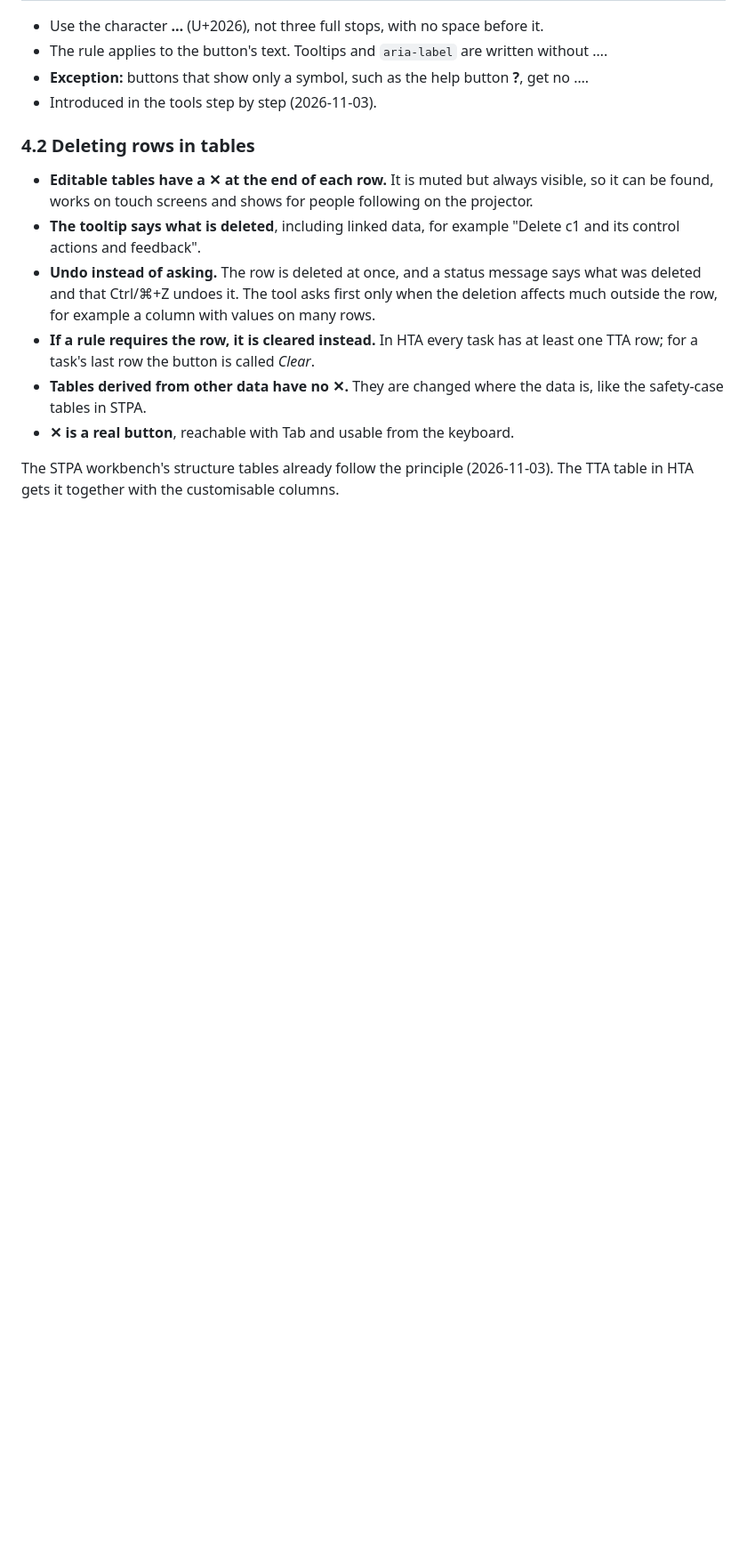
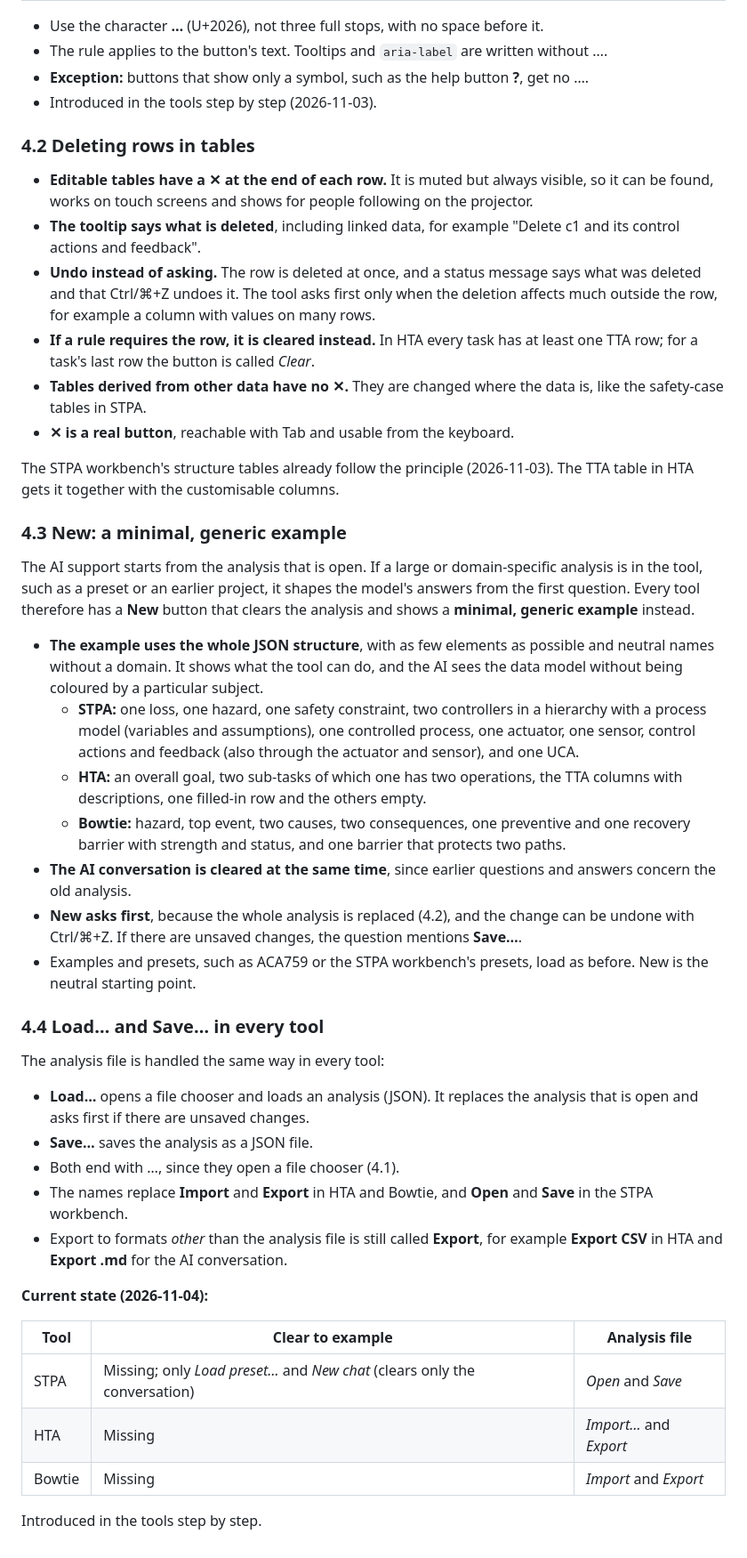
Before and after one commit to larswpettersson/hfa-ds, a Markdown page: docs/design-principles.md, the part around one of its changes. Shown at 89% size. Rendered like a GitHub page; blank space fills up the shorter version.

```diff
--- a/docs/design-principles.md
+++ b/docs/design-principles.md
@@ -347,3 +347,35 @@ A button that opens a dialog, a panel or a file chooser, where the user has to d
 - **✕ is a real button**, reachable with Tab and usable from the keyboard.
 
 The STPA workbench's structure tables already follow the principle (2026-11-03). The TTA table in HTA gets it together with the customisable columns.
+
+### 4.3 New: a minimal, generic example
+
+The AI support starts from the analysis that is open. If a large or domain-specific analysis is in the tool, such as a preset or an earlier project, it shapes the model's answers from the first question. Every tool therefore has a **New** button that clears the analysis and shows a **minimal, generic example** instead.
+
+- **The example uses the whole JSON structure**, with as few elements as possible and neutral names without a domain. It shows what the tool can do, and the AI sees the data model without being coloured by a particular subject.
+  - **STPA:** one loss, one hazard, one safety constraint, two controllers in a hierarchy with a process model (variables and assumptions), one controlled process, one actuator, one sensor, control actions and feedback (also through the actuator and sensor), and one UCA.
+  - **HTA:** an overall goal, two sub-tasks of which one has two operations, the TTA columns with descriptions, one filled-in row and the others empty.
+  - **Bowtie:** hazard, top event, two causes, two consequences, one preventive and one recovery barrier with strength and status, and one barrier that protects two paths.
+- **The AI conversation is cleared at the same time**, since earlier questions and answers concern the old analysis.
+- **New asks first**, because the whole analysis is replaced (4.2), and the change can be undone with Ctrl/⌘+Z. If there are unsaved changes, the question mentions **Save…**.
+- Examples and presets, such as ACA759 or the STPA workbench's presets, load as before. New is the neutral starting point.
+
+### 4.4 Load… and Save… in every tool
+
+The analysis file is handled the same way in every tool:
+
+- **Load…** opens a file chooser and loads an analysis (JSON). It replaces the analysis that is open and asks first if there are unsaved changes.
+- **Save…** saves the analysis as a JSON file.
+- Both end with …, since they open a file chooser (4.1).
+- The names replace **Import** and **Export** in HTA and Bowtie, and **Open** and **Save** in the STPA workbench.
+- Export to formats *other* than the analysis file is still called **Export**, for example **Export CSV** in HTA and **Export .md** for the AI conversation.
+
+**Current state (2026-11-04):**
+
+| Tool | Clear to example | Analysis file |
+|---|---|---|
+| STPA | Missing; only *Load preset…* and *New chat* (clears only the conversation) | *Open* and *Save* |
+| HTA | Missing | *Import…* and *Export* |
+| Bowtie | Missing | *Import* and *Export* |
+
+Introduced in the tools step by step.
```
Also changed, not shown: other parts of docs/design-principles.md (+2 -2 lines), docs/designprinciper.md (+34 -2 lines).
